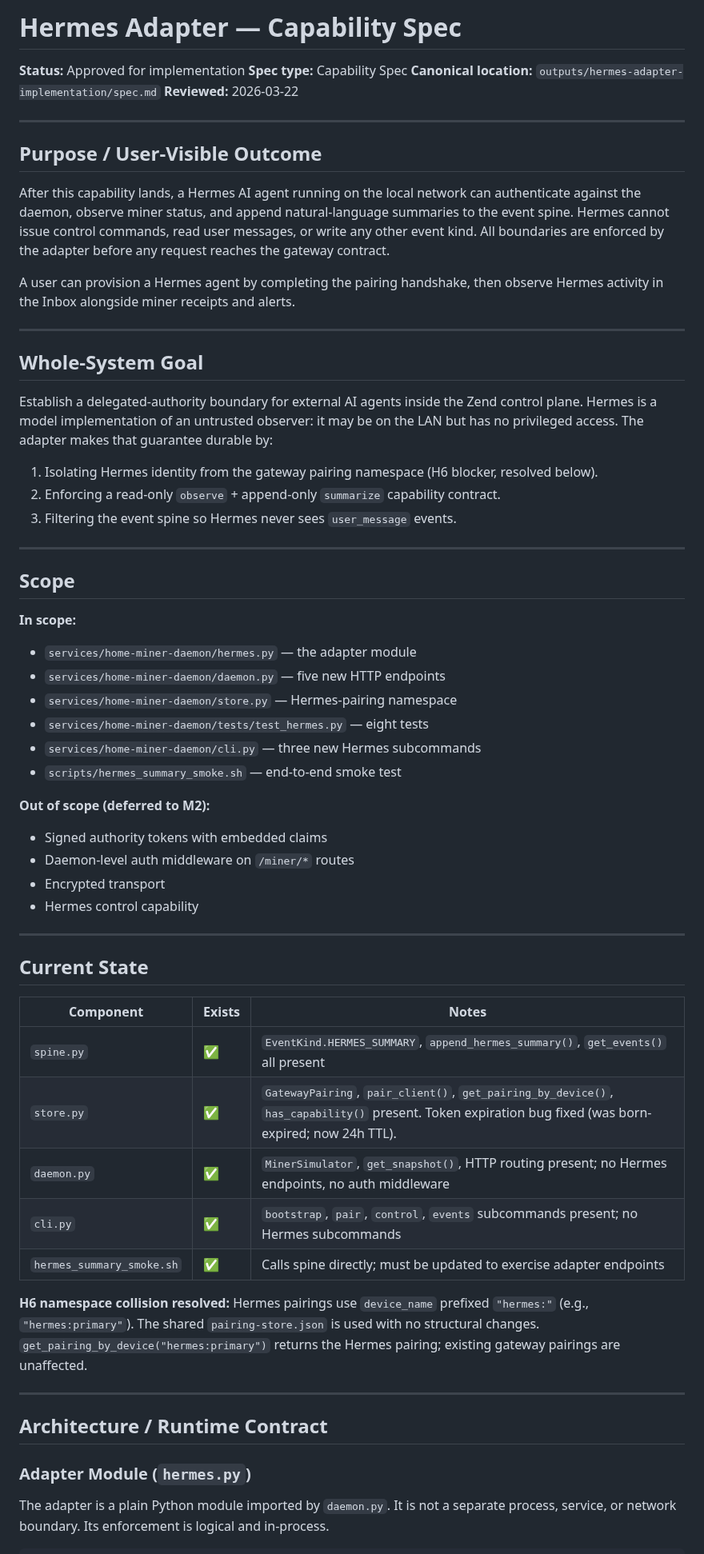
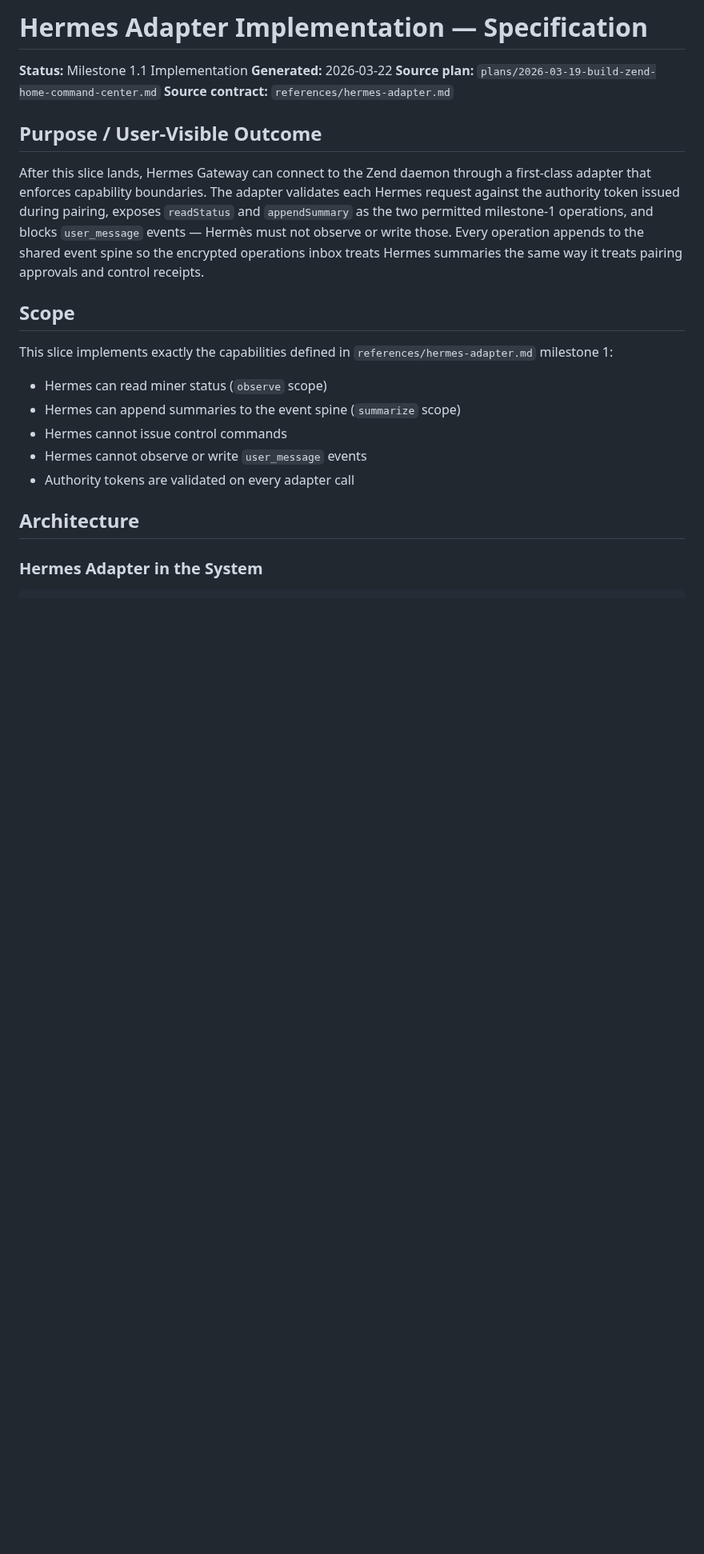
Before and after one commit to happybigmtn/zend, a Markdown page: outputs/hermes-adapter-implementation/spec.md, the part around one of its changes. Shown at 80% size. Rendered like a GitHub page; blank space fills up the shorter version.

Commit message:
integrate(hermes-adapter-implementation): settle 01KMBY93CSXJPV2GJHZSSA57B7

````diff
--- a/outputs/hermes-adapter-implementation/spec.md
+++ b/outputs/hermes-adapter-implementation/spec.md
@@ -1,66 +1,34 @@
-# Hermes Adapter — Capability Spec
+# Hermes Adapter Implementation — Specification
 
-**Status:** Approved for implementation
-**Spec type:** Capability Spec
-**Canonical location:** `outputs/hermes-adapter-implementation/spec.md`
-**Reviewed:** 2026-03-22
-
----
+**Status:** Milestone 1.1 Implementation
+**Generated:** 2026-03-22
+**Source plan:** `plans/2026-03-19-build-zend-home-command-center.md`
+**Source contract:** `references/hermes-adapter.md`
 
 ## Purpose / User-Visible Outcome
 
-After this capability lands, a Hermes AI agent running on the local network can authenticate against the daemon, observe miner status, and append natural-language summaries to the event spine. Hermes cannot issue control commands, read user messages, or write any other event kind. All boundaries are enforced by the adapter before any request reaches the gateway contract.
-
-A user can provision a Hermes agent by completing the pairing handshake, then observe Hermes activity in the Inbox alongside miner receipts and alerts.
-
----
-
-## Whole-System Goal
-
-Establish a delegated-authority boundary for external AI agents inside the Zend control plane. Hermes is a model implementation of an untrusted observer: it may be on the LAN but has no privileged access. The adapter makes that guarantee durable by:
-
-1. Isolating Hermes identity from the gateway pairing namespace (H6 blocker, resolved below).
-2. Enforcing a read-only `observe` + append-only `summarize` capability contract.
-3. Filtering the event spine so Hermes never sees `user_message` events.
-
----
+After this slice lands, Hermes Gateway can connect to the Zend daemon through a
+first-class adapter that enforces capability boundaries. The adapter validates
+each Hermes request against the authority token issued during pairing, exposes
+`readStatus` and `appendSummary` as the two permitted milestone-1 operations,
+and blocks `user_message` events — Hermès must not observe or write those.
+Every operation appends to the shared event spine so the encrypted operations
+inbox treats Hermes summaries the same way it treats pairing approvals and control
+receipts.
 
 ## Scope
 
-**In scope:**
-- `services/home-miner-daemon/hermes.py` — the adapter module
-- `services/home-miner-daemon/daemon.py` — five new HTTP endpoints
-- `services/home-miner-daemon/store.py` — Hermes-pairing namespace
-- `services/home-miner-daemon/tests/test_hermes.py` — eight tests
-- `services/home-miner-daemon/cli.py` — three new Hermes subcommands
-- `scripts/hermes_summary_smoke.sh` — end-to-end smoke test
+This slice implements exactly the capabilities defined in
+`references/hermes-adapter.md` milestone 1:
 
-**Out of scope (deferred to M2):**
-- Signed authority tokens with embedded claims
-- Daemon-level auth middleware on `/miner/*` routes
-- Encrypted transport
-- Hermes control capability
+- Hermes can read miner status (`observe` scope)
+- Hermes can append summaries to the event spine (`summarize` scope)
+- Hermes cannot issue control commands
+- Hermes cannot observe or write `user_message` events
+- Authority tokens are validated on every adapter call
 
----
+## Architecture
 
-## Current State
-
-| Component | Exists | Notes |
-|-----------|--------|-------|
-| `spine.py` | ✅ | `EventKind.HERMES_SUMMARY`, `append_hermes_summary()`, `get_events()` all present |
-| `store.py` | ✅ | `GatewayPairing`, `pair_client()`, `get_pairing_by_device()`, `has_capability()` present. Token expiration bug fixed (was born-expired; now 24h TTL). |
-| `daemon.py` | ✅ | `MinerSimulator`, `get_snapshot()`, HTTP routing present; no Hermes endpoints, no auth middleware |
-| `cli.py` | ✅ | `bootstrap`, `pair`, `control`, `events` subcommands present; no Hermes subcommands |
-| `hermes_summary_smoke.sh` | ✅ | Calls spine directly; must be updated to exercise adapter endpoints |
-
-**H6 namespace collision resolved:** Hermes pairings use `device_name` prefixed `"hermes:"` (e.g., `"hermes:primary"`). The shared `pairing-store.json` is used with no structural changes. `get_pairing_by_device("hermes:primary")` returns the Hermes pairing; existing gateway pairings are unaffected.
-
----
-
-## Architecture / Runtime Contract
-
-### Adapter Module (`hermes.py`)
-
-The adapter is a plain Python module imported by `daemon.py`. It is not a separate process, service, or network boundary. Its enforcement is logical and in-process.
+### Hermes Adapter in the System
 
 ```
````
Also changed, not shown: other parts of outputs/hermes-adapter-implementation/spec.md (+162 -109 lines), outputs/hermes-adapter-implementation/review.md (+103 -119 lines).
